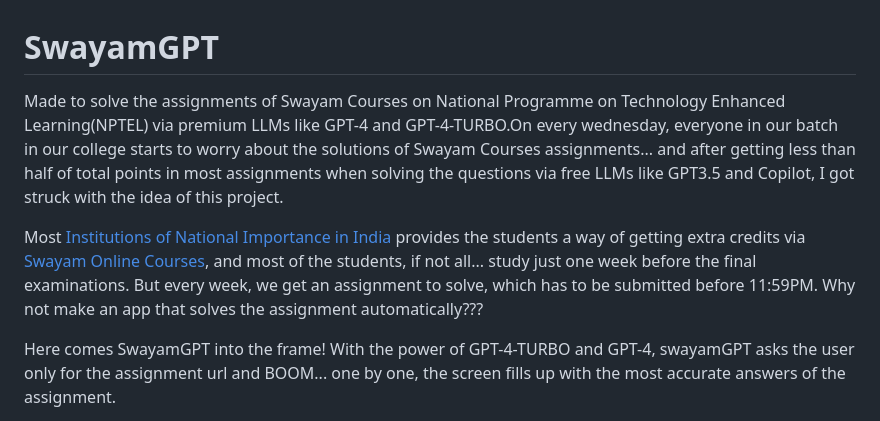
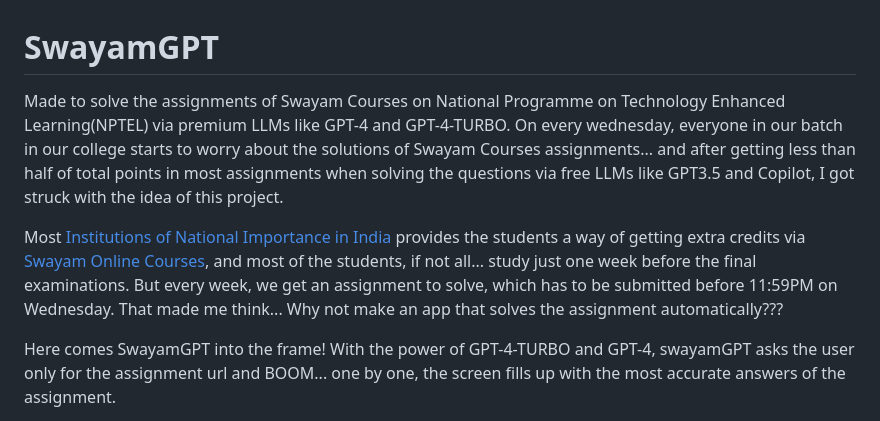
Before and after one commit to Poojan38380/SwayamGPT, a Markdown page: README.md, the part around the change. Rendered like a GitHub page.

```diff
--- a/README.md
+++ b/README.md
@@ -1,8 +1,8 @@
 # SwayamGPT
 
-Made to solve the assignments of Swayam Courses on National Programme on Technology Enhanced Learning(NPTEL) via premium LLMs like GPT-4 and GPT-4-TURBO.On every wednesday, everyone in our batch in our college starts to worry about the solutions of Swayam Courses assignments... and after getting less than half of total points in most assignments when solving the questions via free LLMs like GPT3.5 and Copilot, I got struck with the idea of this project.
+Made to solve the assignments of Swayam Courses on National Programme on Technology Enhanced Learning(NPTEL) via premium LLMs like GPT-4 and GPT-4-TURBO. On every wednesday, everyone in our batch in our college starts to worry about the solutions of Swayam Courses assignments... and after getting less than half of total points in most assignments when solving the questions via free LLMs like GPT3.5 and Copilot, I got struck with the idea of this project.
 
-Most [Institutions of National Importance in India](https://www.education.gov.in/institutions-national-importance) provides the students a way of getting extra credits via [Swayam Online Courses](https://onlinecourses.nptel.ac.in), and most of the students, if not all... study just one week before the final examinations. But every week, we get an assignment to solve, which has to be submitted before 11:59PM. Why not make an app that solves the assignment automatically???
+Most [Institutions of National Importance in India](https://www.education.gov.in/institutions-national-importance) provides the students a way of getting extra credits via [Swayam Online Courses](https://onlinecourses.nptel.ac.in), and most of the students, if not all... study just one week before the final examinations. But every week, we get an assignment to solve, which has to be submitted before 11:59PM on Wednesday. That made me think... Why not make an app that solves the assignment automatically???
 
 Here comes SwayamGPT into the frame!
 With the power of GPT-4-TURBO and GPT-4, swayamGPT asks the user only for the assignment url and BOOM... one by one, the screen fills up with the most accurate answers of the assignment.
```
